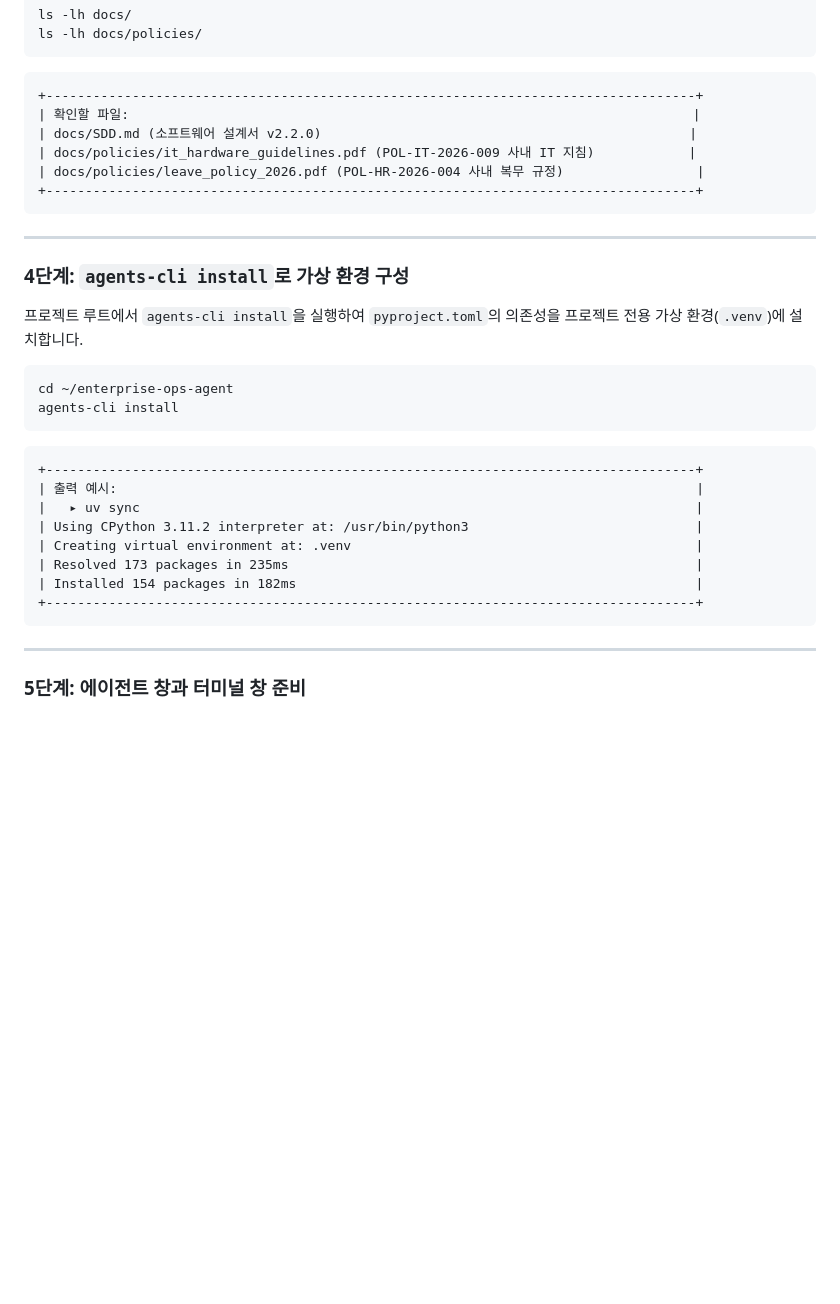
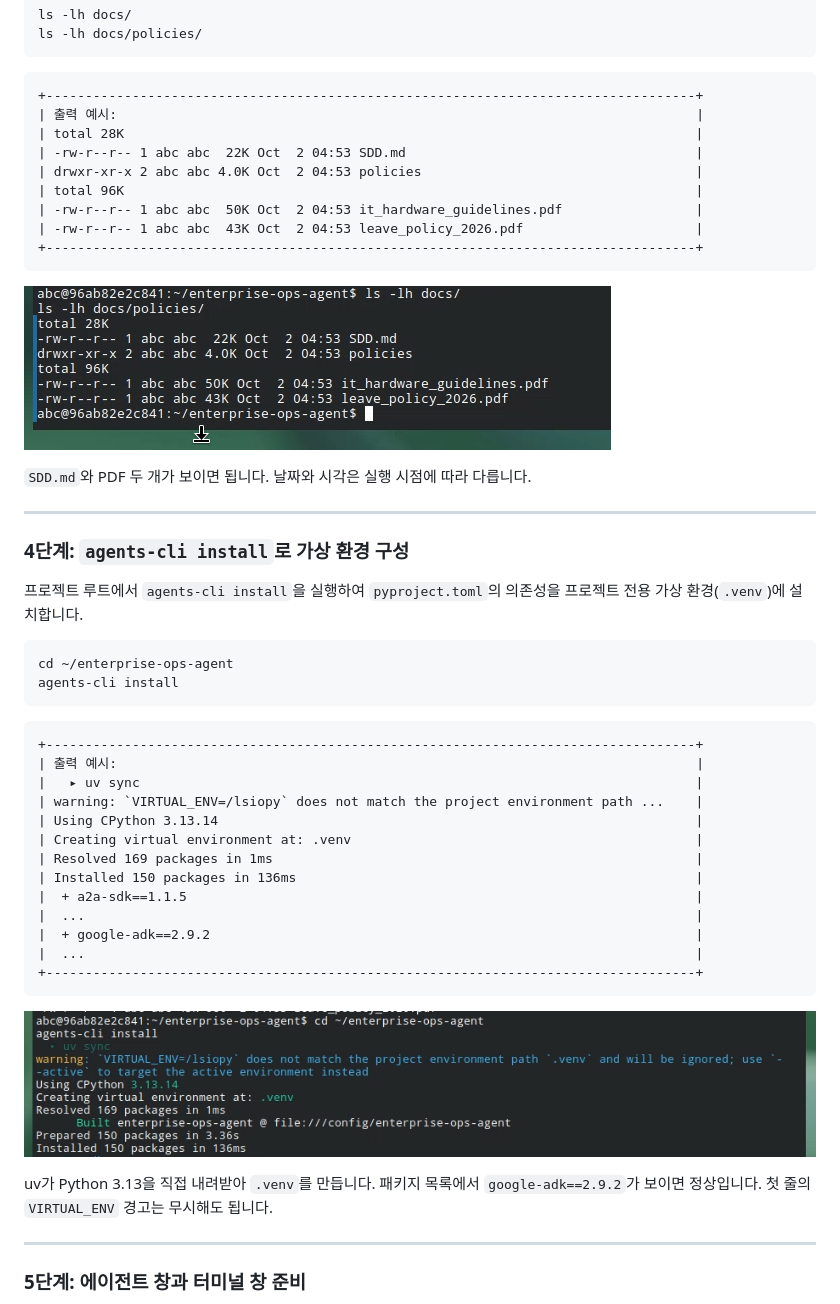
Before and after one commit to hajekim/build-with-gemini, a Markdown page: lab1/INSTRUCTION.md, the part around the change printed below. Rendered like a GitHub page; pictures changed too: lab1/images/task1_docs_ls.png (added), lab1/images/task1_install.png (added); blank space fills up the shorter version.

````diff
--- a/lab1/INSTRUCTION.md
+++ b/lab1/INSTRUCTION.md
@@ -425,12 +428,19 @@ ls -lh docs/policies/
 
 ```
 +-----------------------------------------------------------------------------------+
-| 확인할 파일:                                                                        |
-| docs/SDD.md (소프트웨어 설계서 v2.2.0)                                               |
-| docs/policies/it_hardware_guidelines.pdf (POL-IT-2026-009 사내 IT 지침)            |
-| docs/policies/leave_policy_2026.pdf (POL-HR-2026-004 사내 복무 규정)                 |
+| 출력 예시:                                                                          |
+| total 28K                                                                         |
+| -rw-r--r-- 1 abc abc  22K Oct  2 04:53 SDD.md                                     |
+| drwxr-xr-x 2 abc abc 4.0K Oct  2 04:53 policies                                   |
+| total 96K                                                                         |
+| -rw-r--r-- 1 abc abc  50K Oct  2 04:53 it_hardware_guidelines.pdf                 |
+| -rw-r--r-- 1 abc abc  43K Oct  2 04:53 leave_policy_2026.pdf                      |
 +-----------------------------------------------------------------------------------+
 ```
+
+![docs 폴더 확인 결과](./images/task1_docs_ls.png)
+
+`SDD.md`와 PDF 두 개가 보이면 됩니다. 날짜와 시각은 실행 시점에 따라 다릅니다.
 
 ---
 
@@ -447,12 +457,21 @@ agents-cli install
 +-----------------------------------------------------------------------------------+
 | 출력 예시:                                                                          |
 |   ▸ uv sync                                                                       |
-| Using CPython 3.11.2 interpreter at: /usr/bin/python3                             |
+| warning: `VIRTUAL_ENV=/lsiopy` does not match the project environment path ...    |
+| Using CPython 3.13.14                                                             |
 | Creating virtual environment at: .venv                                            |
-| Resolved 173 packages in 235ms                                                    |
-| Installed 154 packages in 182ms                                                   |
+| Resolved 169 packages in 1ms                                                      |
+| Installed 150 packages in 136ms                                                   |
+|  + a2a-sdk==1.1.5                                                                 |
+|  ...                                                                              |
+|  + google-adk==2.9.2                                                              |
+|  ...                                                                              |
 +-----------------------------------------------------------------------------------+
 ```
+
+![agents-cli install 실행 결과](./images/task1_install.png)
+
+uv가 Python 3.13을 직접 내려받아 `.venv`를 만듭니다. 패키지 목록에서 `google-adk==2.9.2`가 보이면 정상입니다. 첫 줄의 `VIRTUAL_ENV` 경고는 무시해도 됩니다.
 
 ---
 
````
Also changed, not shown: other parts of lab1/INSTRUCTION.md (+25 -6 lines), lab1/images/task1_create.png (added).
